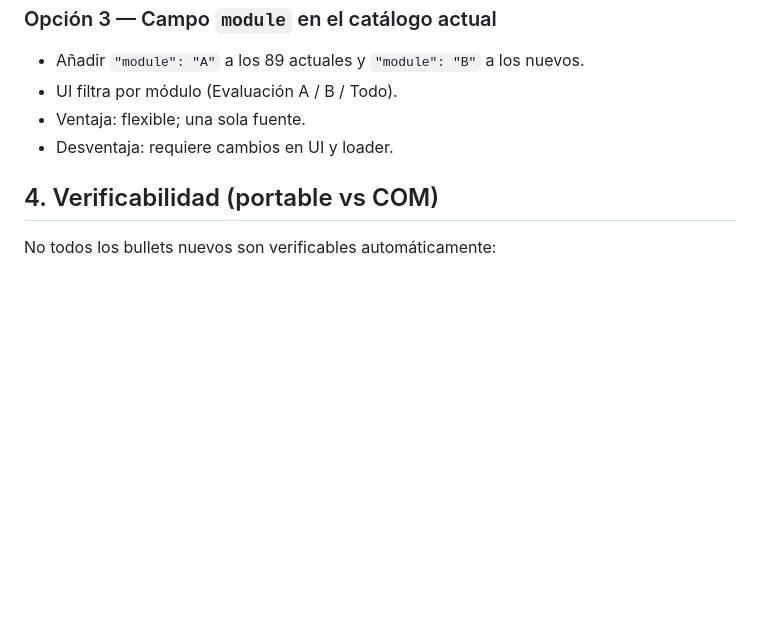
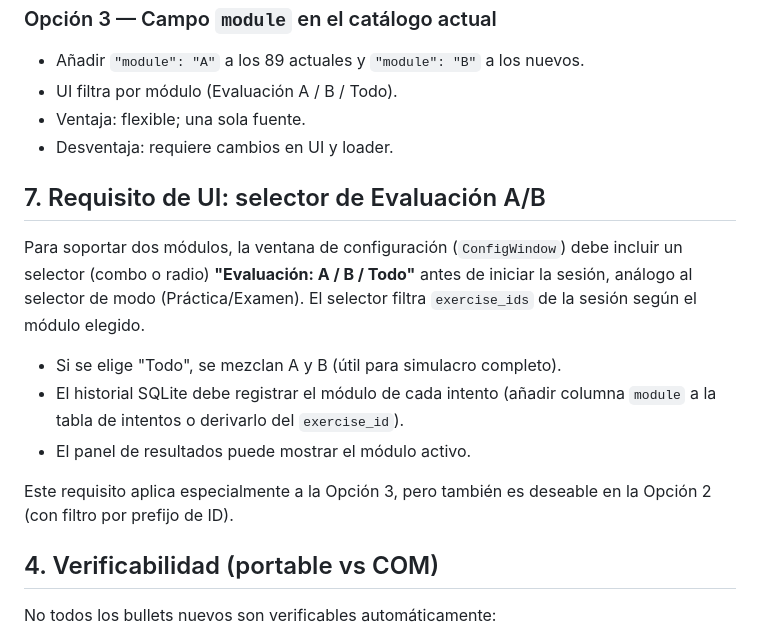
Before and after one commit to adonizgomez00-glitch/virmetrix, a Markdown page: docs/EVALUATION_B_PLAN.md, the part around the change. GitHub-like rendering; blank space fills up the shorter version.

Commit message:
docs: añadir requisito UI selector Evaluacion A/B

```diff
--- a/docs/EVALUATION_B_PLAN.md
+++ b/docs/EVALUATION_B_PLAN.md
@@ -91,6 +91,21 @@ del PDF "MO-100 Skills Measured" (29/73 bullets). La Evaluación B debe cubrir l
 - Ventaja: flexible; una sola fuente.
 - Desventaja: requiere cambios en UI y loader.
 
+## 7. Requisito de UI: selector de Evaluación A/B
+
+Para soportar dos módulos, la ventana de configuración (`ConfigWindow`) debe incluir
+un selector (combo o radio) **"Evaluación: A / B / Todo"** antes de iniciar la sesión,
+análogo al selector de modo (Práctica/Examen). El selector filtra `exercise_ids` de la
+sesión según el módulo elegido.
+
+- Si se elige "Todo", se mezclan A y B (útil para simulacro completo).
+- El historial SQLite debe registrar el módulo de cada intento (añadir columna `module`
+  a la tabla de intentos o derivarlo del `exercise_id`).
+- El panel de resultados puede mostrar el módulo activo.
+
+Este requisito aplica especialmente a la Opción 3, pero también es deseable en la
+Opción 2 (con filtro por prefijo de ID).
+
 ## 4. Verificabilidad (portable vs COM)
 
 No todos los bullets nuevos son verificables automáticamente:
```
